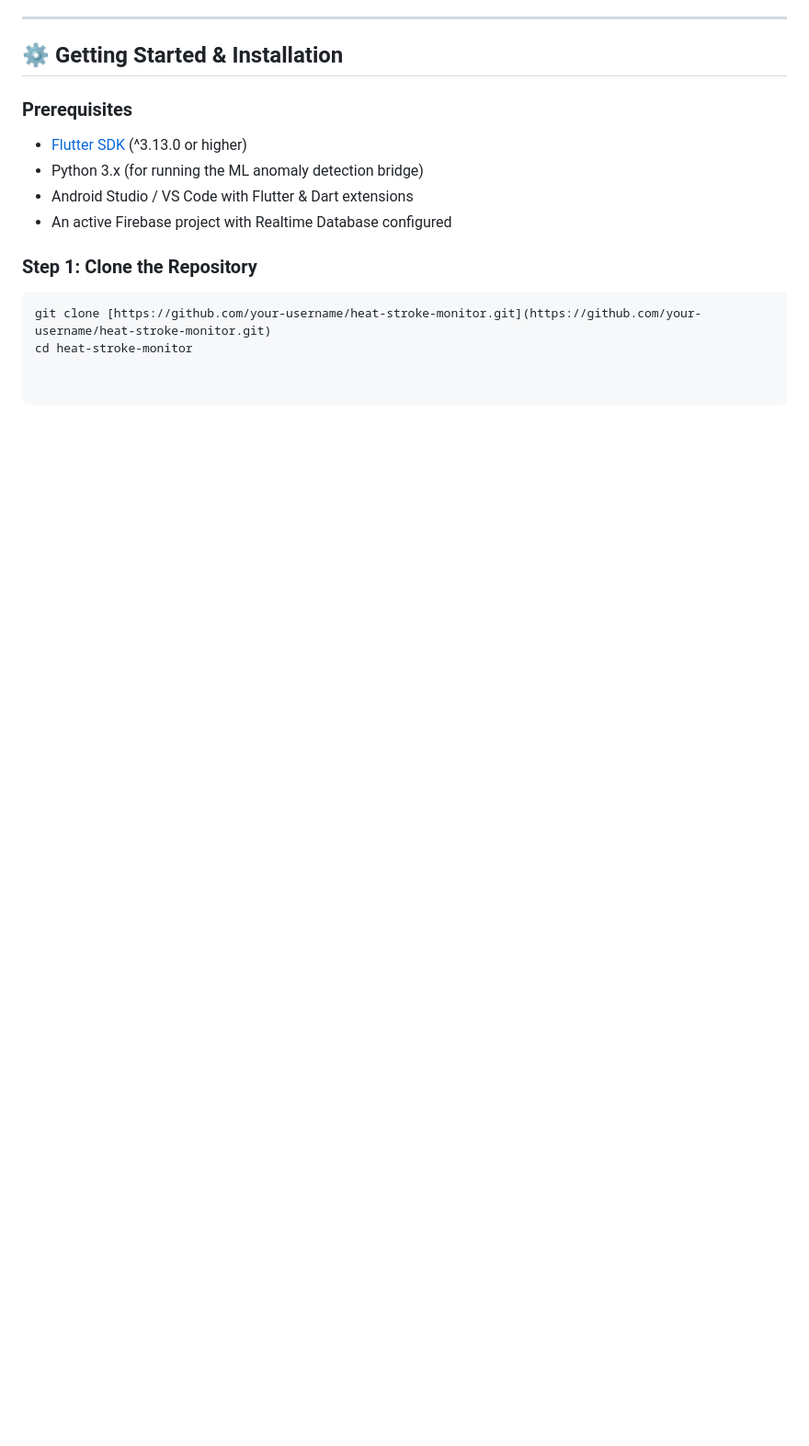
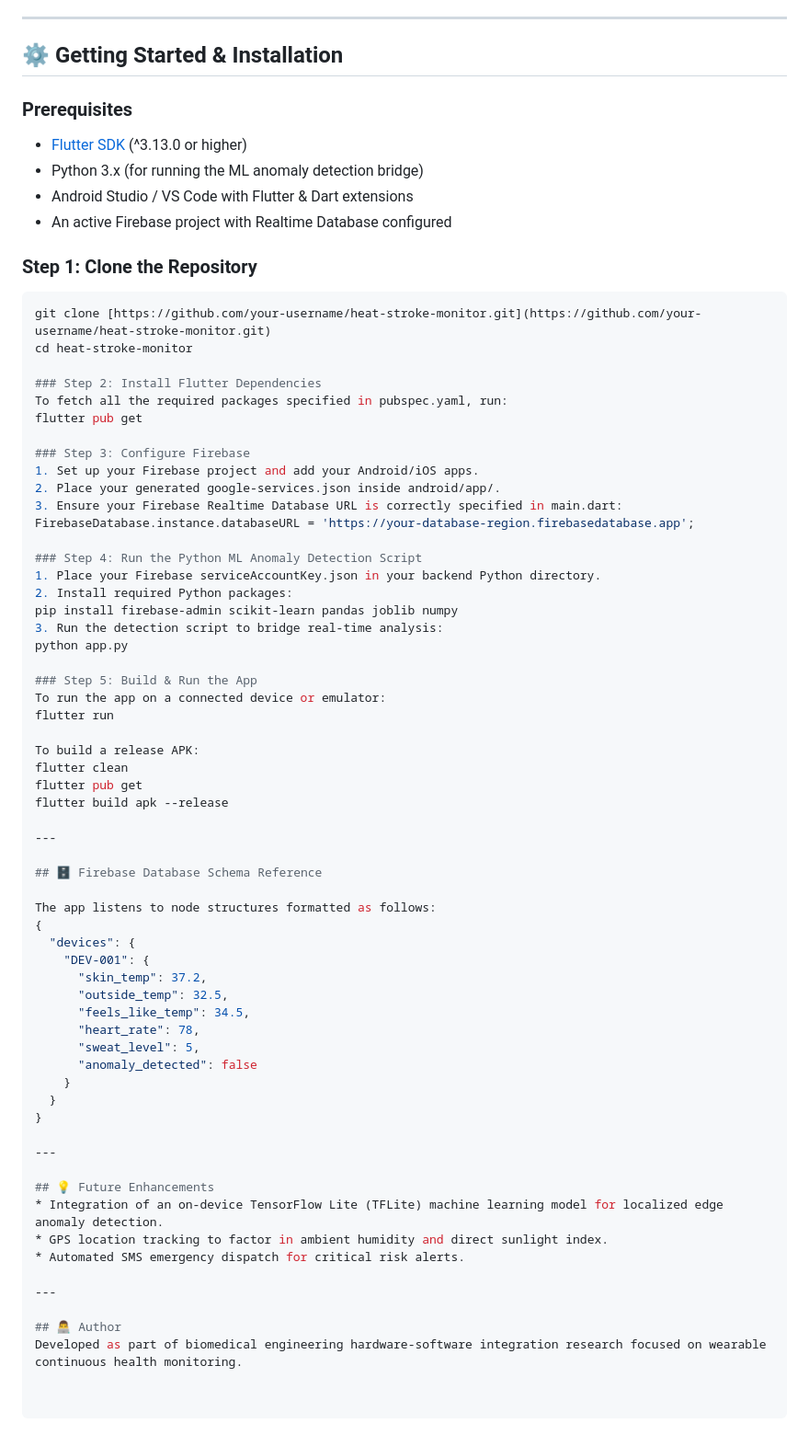
Before and after one commit to ThennakoonUID/Early-Heat-Stroke-Warning-Wearable, a Markdown page: heat_strock_app/heat_stroke_monitor/README.md, the part around the change. Shown at 92% size. Drawn GitHub-style; blank space fills up the shorter version.

Commit message:
Update README with setup and configuration instructions
Added installation steps for Flutter dependencies, Firebase configuration, Python ML script execution, and app build instructions.

````diff
--- a/heat_strock_app/heat_stroke_monitor/README.md
+++ b/heat_strock_app/heat_stroke_monitor/README.md
@@ -59,3 +59,59 @@ Environmental heat stress is a growing health concern, particularly in tropical
 ```bash
 git clone [https://github.com/your-username/heat-stroke-monitor.git](https://github.com/your-username/heat-stroke-monitor.git)
 cd heat-stroke-monitor
+
+### Step 2: Install Flutter Dependencies
+To fetch all the required packages specified in pubspec.yaml, run:
+flutter pub get
+
+### Step 3: Configure Firebase
+1. Set up your Firebase project and add your Android/iOS apps.
+2. Place your generated google-services.json inside android/app/.
+3. Ensure your Firebase Realtime Database URL is correctly specified in main.dart:
+FirebaseDatabase.instance.databaseURL = 'https://your-database-region.firebasedatabase.app';
+
+### Step 4: Run the Python ML Anomaly Detection Script
+1. Place your Firebase serviceAccountKey.json in your backend Python directory.
+2. Install required Python packages:
+pip install firebase-admin scikit-learn pandas joblib numpy
+3. Run the detection script to bridge real-time analysis:
+python app.py
+
+### Step 5: Build & Run the App
+To run the app on a connected device or emulator:
+flutter run
+
+To build a release APK:
+flutter clean
+flutter pub get
+flutter build apk --release
+
+---
+
+## 🗄️ Firebase Database Schema Reference
+
+The app listens to node structures formatted as follows:
+{
+  "devices": {
+    "DEV-001": {
+      "skin_temp": 37.2,
+      "outside_temp": 32.5,
+      "feels_like_temp": 34.5,
+      "heart_rate": 78,
+      "sweat_level": 5,
+      "anomaly_detected": false
+    }
+  }
+}
+
+---
+
+## 💡 Future Enhancements
+* Integration of an on-device TensorFlow Lite (TFLite) machine learning model for localized edge anomaly detection.
+* GPS location tracking to factor in ambient humidity and direct sunlight index.
+* Automated SMS emergency dispatch for critical risk alerts.
+
+---
+
+## 👨‍💻 Author
+Developed as part of biomedical engineering hardware-software integration research focused on wearable continuous health monitoring.
````
